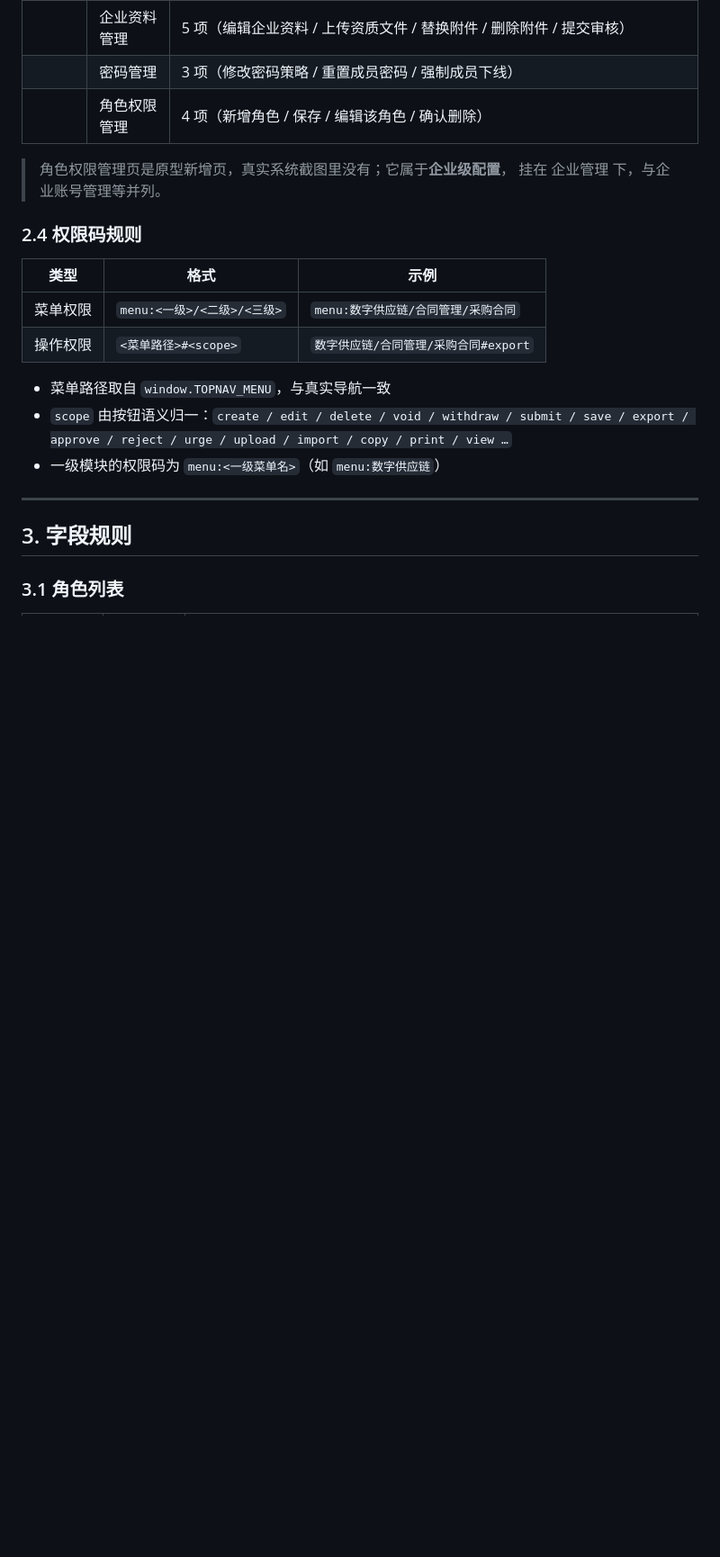
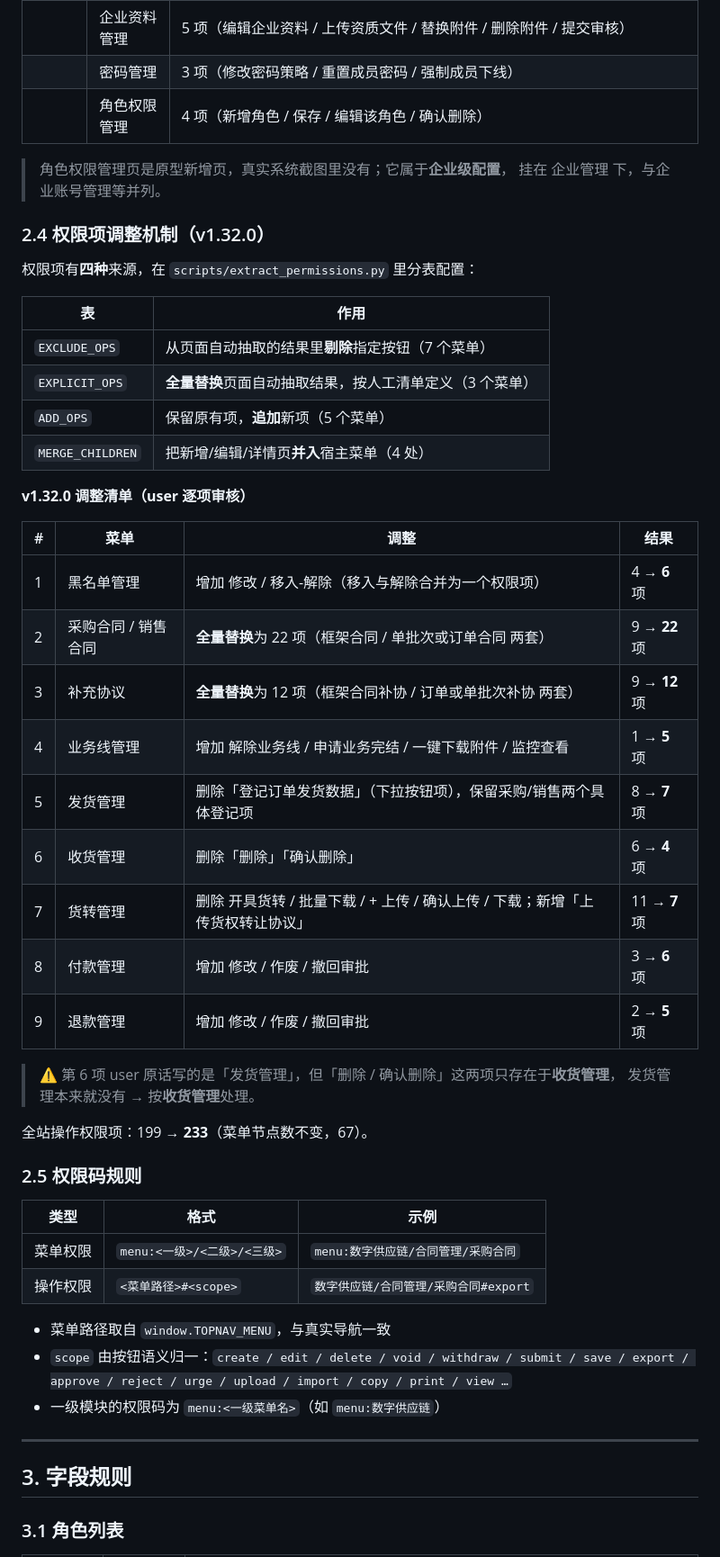
Before and after one commit to Ummyue/gyt-admin, a Markdown page: docs/p-account-role-permission.md, the part around the change. Shown at 90% size. Drawn GitHub-style; blank space fills up the shorter version.

Commit message:
docs(role): 补 v1.32.0 权限项调整机制与 9 项清单

```diff
--- a/docs/p-account-role-permission.md
+++ b/docs/p-account-role-permission.md
@@ -163,7 +163,37 @@ MENU_STRUCTURE_OVERRIDE = {
 > 角色权限管理页是原型新增页，真实系统截图里没有；它属于**企业级配置**，
 > 挂在 企业管理 下，与企业账号管理等并列。
 
-### 2.4 权限码规则
+### 2.4 权限项调整机制（v1.32.0）
+
+权限项有**四种**来源，在 `scripts/extract_permissions.py` 里分表配置：
+
+| 表 | 作用 |
+|---|---|
+| `EXCLUDE_OPS` | 从页面自动抽取的结果里**剔除**指定按钮（7 个菜单） |
+| `EXPLICIT_OPS` | **全量替换**页面自动抽取结果，按人工清单定义（3 个菜单） |
+| `ADD_OPS` | 保留原有项，**追加**新项（5 个菜单） |
+| `MERGE_CHILDREN` | 把新增/编辑/详情页**并入**宿主菜单（4 处） |
+
+**v1.32.0 调整清单（user 逐项审核）**
+
+| # | 菜单 | 调整 | 结果 |
+|---|---|---|---|
+| 1 | 黑名单管理 | 增加 修改 / 移入-解除（移入与解除合并为一个权限项） | 4 → **6** 项 |
+| 2 | 采购合同 / 销售合同 | **全量替换**为 22 项（框架合同 / 单批次或订单合同 两套） | 9 → **22** 项 |
+| 3 | 补充协议 | **全量替换**为 12 项（框架合同补协 / 订单或单批次补协 两套） | 9 → **12** 项 |
+| 4 | 业务线管理 | 增加 解除业务线 / 申请业务完结 / 一键下载附件 / 监控查看 | 1 → **5** 项 |
+| 5 | 发货管理 | 删除「登记订单发货数据」（下拉按钮项），保留采购/销售两个具体登记项 | 8 → **7** 项 |
+| 6 | 收货管理 | 删除「删除」「确认删除」 | 6 → **4** 项 |
+| 7 | 货转管理 | 删除 开具货转 / 批量下载 / + 上传 / 确认上传 / 下载；新增「上传货权转让协议」 | 11 → **7** 项 |
+| 8 | 付款管理 | 增加 修改 / 作废 / 撤回审批 | 3 → **6** 项 |
+| 9 | 退款管理 | 增加 修改 / 作废 / 撤回审批 | 2 → **5** 项 |
+
+> ⚠️ 第 6 项 user 原话写的是「发货管理」，但「删除 / 确认删除」这两项只存在于**收货管理**，
+> 发货管理本来就没有 → 按**收货管理**处理。
+
+全站操作权限项：199 → **233**（菜单节点数不变，67）。
+
+### 2.5 权限码规则
 
 | 类型 | 格式 | 示例 |
 |------|------|------|
```
